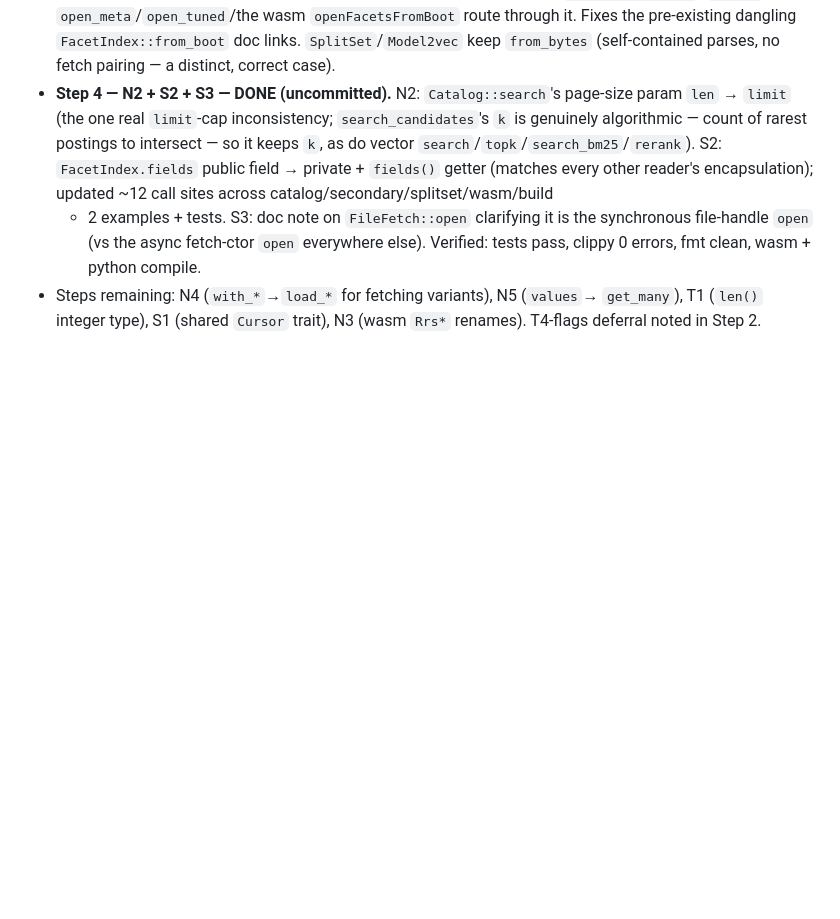
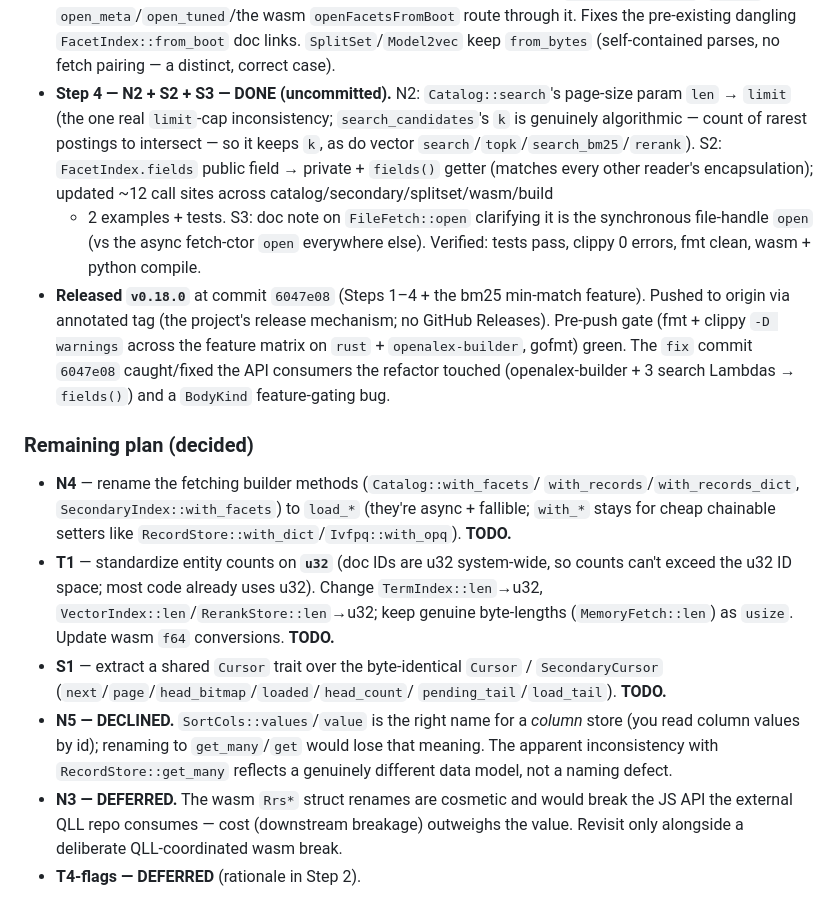
Before and after one commit to freeeve/roaringrange, a Markdown page: tasks/033_public_api_consistency.in-progress.md, the part around the change. Rendered like a GitHub page; blank space fills up the shorter version.

Commit message:
docs(task 033): record v0.18.0 release point + decided remaining plan

```diff
--- a/tasks/033_public_api_consistency.in-progress.md
+++ b/tasks/033_public_api_consistency.in-progress.md
@@ -196,6 +196,32 @@ Legend: 🟢 additive/non-breaking · ⚠️ breaking · markers are per-item.
   + 2 examples + tests. S3: doc note on `FileFetch::open` clarifying it is the
   synchronous file-handle `open` (vs the async fetch-ctor `open` everywhere else).
   Verified: tests pass, clippy 0 errors, fmt clean, wasm + python compile.
-- Steps remaining: N4 (`with_*`→`load_*` for fetching variants), N5 (`values`→
-  `get_many`), T1 (`len()` integer type), S1 (shared `Cursor` trait), N3 (wasm
-  `Rrs*` renames). T4-flags deferral noted in Step 2.
+- **Released `v0.18.0`** at commit `6047e08` (Steps 1–4 + the bm25 min-match
+  feature). Pushed to origin via annotated tag (the project's release mechanism;
+  no GitHub Releases). Pre-push gate (fmt + clippy `-D warnings` across the feature
+  matrix on `rust` + `openalex-builder`, gofmt) green. The `fix` commit `6047e08`
+  caught/fixed the API consumers the refactor touched (openalex-builder + 3 search
+  Lambdas → `fields()`) and a `BodyKind` feature-gating bug.
+
+### Remaining plan (decided)
+
+- **N4** — rename the fetching builder methods (`Catalog::with_facets`/
+  `with_records`/`with_records_dict`, `SecondaryIndex::with_facets`) to `load_*`
+  (they're async + fallible; `with_*` stays for cheap chainable setters like
+  `RecordStore::with_dict`/`Ivfpq::with_opq`). **TODO.**
+- **T1** — standardize entity counts on **`u32`** (doc IDs are u32 system-wide, so
+  counts can't exceed the u32 ID space; most code already uses u32). Change
+  `TermIndex::len`→u32, `VectorIndex::len`/`RerankStore::len`→u32; keep genuine
+  byte-lengths (`MemoryFetch::len`) as `usize`. Update wasm `f64` conversions.
+  **TODO.**
+- **S1** — extract a shared `Cursor` trait over the byte-identical `Cursor` /
+  `SecondaryCursor` (`next`/`page`/`head_bitmap`/`loaded`/`head_count`/
+  `pending_tail`/`load_tail`). **TODO.**
+- **N5 — DECLINED.** `SortCols::values`/`value` is the right name for a *column*
+  store (you read column values by id); renaming to `get_many`/`get` would lose
+  that meaning. The apparent inconsistency with `RecordStore::get_many` reflects a
+  genuinely different data model, not a naming defect.
+- **N3 — DEFERRED.** The wasm `Rrs*` struct renames are cosmetic and would break
+  the JS API the external QLL repo consumes — cost (downstream breakage) outweighs
+  the value. Revisit only alongside a deliberate QLL-coordinated wasm break.
+- **T4-flags — DEFERRED** (rationale in Step 2).
```
